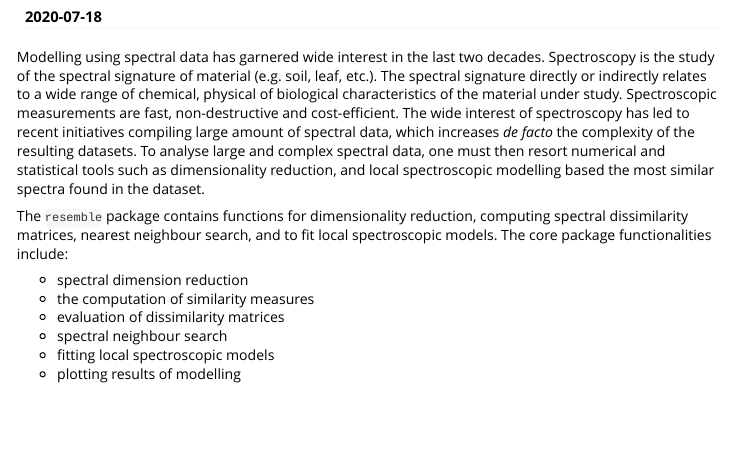
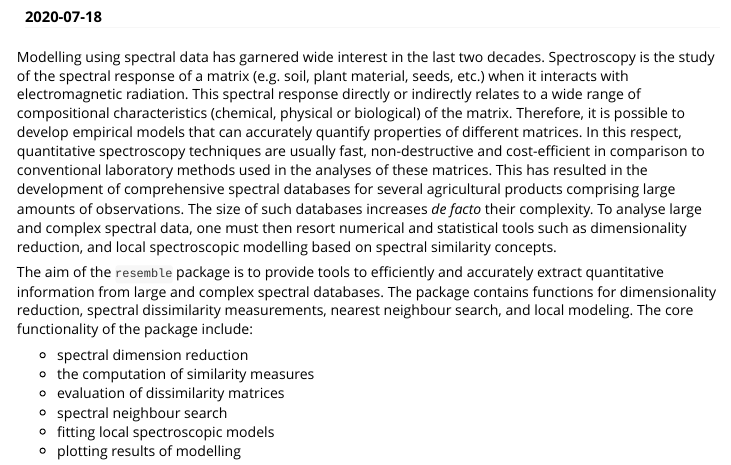
Before and after one commit to l-ramirez-lopez/resemble, an R Markdown document (vignettes/resemble.Rmd): the page in a window 1100 px wide, from 190 px down. Rendered offline with R 4.5, knitr and Pandoc, with nearby package versions; some code elsewhere in the file could not run offline.

Commit message:
Update resemble.Rmd

````diff
--- a/vignettes/resemble.Rmd
+++ b/vignettes/resemble.Rmd
@@ -22,9 +22,27 @@ knitr::opts_chunk$set(
 ```
 
 
-Modelling using spectral data has garnered wide interest in the last two decades. Spectroscopy is the study of the spectral signature of material (e.g. soil, leaf, etc.). The spectral signature directly or indirectly relates to a wide range of chemical, physical of biological characteristics of the material under study. Spectroscopic measurements are fast, non-destructive and cost-efficient. The wide interest of spectroscopy has led to recent initiatives compiling large amount of spectral data, which increases *de facto* the complexity of the resulting datasets. To analyse large and complex spectral data, one must then resort numerical and statistical tools such as dimensionality reduction, and local spectroscopic modelling based the most similar spectra found in the dataset.
+Modelling using spectral data has garnered wide interest in the last two decades.
+Spectroscopy is the study of the spectral response of a matrix (e.g. soil,
+plant material, seeds, etc.) when it interacts with electromagnetic radiation.
+This spectral response directly or indirectly relates to a wide range of
+compositional characteristics (chemical, physical or biological) of the matrix.
+Therefore, it is possible to develop empirical models that can accurately
+quantify properties of different matrices. In this respect, quantitative
+spectroscopy techniques are usually fast, non-destructive and cost-efficient in
+comparison to conventional laboratory methods used in the analyses of these
+matrices.  This has resulted in the development of comprehensive
+spectral databases for several agricultural products comprising large amounts
+of observations. The size of such databases increases *de facto* their
+complexity. To analyse large and complex spectral data, one must then resort
+numerical and statistical tools such as dimensionality reduction, and local
+spectroscopic modelling based on spectral similarity concepts.
 
-The `resemble` package contains functions for dimensionality reduction, computing spectral dissimilarity matrices, nearest neighbour search, and to fit local spectroscopic models. The core package functionalities include:
+The aim of the `resemble` package is to provide tools to efficiently and
+accurately extract quantitative information from  large and complex spectral
+databases. The package contains functions for dimensionality reduction,
+spectral dissimilarity measurements, nearest neighbour search, and local modeling.
+The core functionality of the package include:
 
 * spectral dimension reduction
 * the computation of similarity measures
````
Also changed, not shown: vignettes/resemble.Rmd (10 more changed lines).
